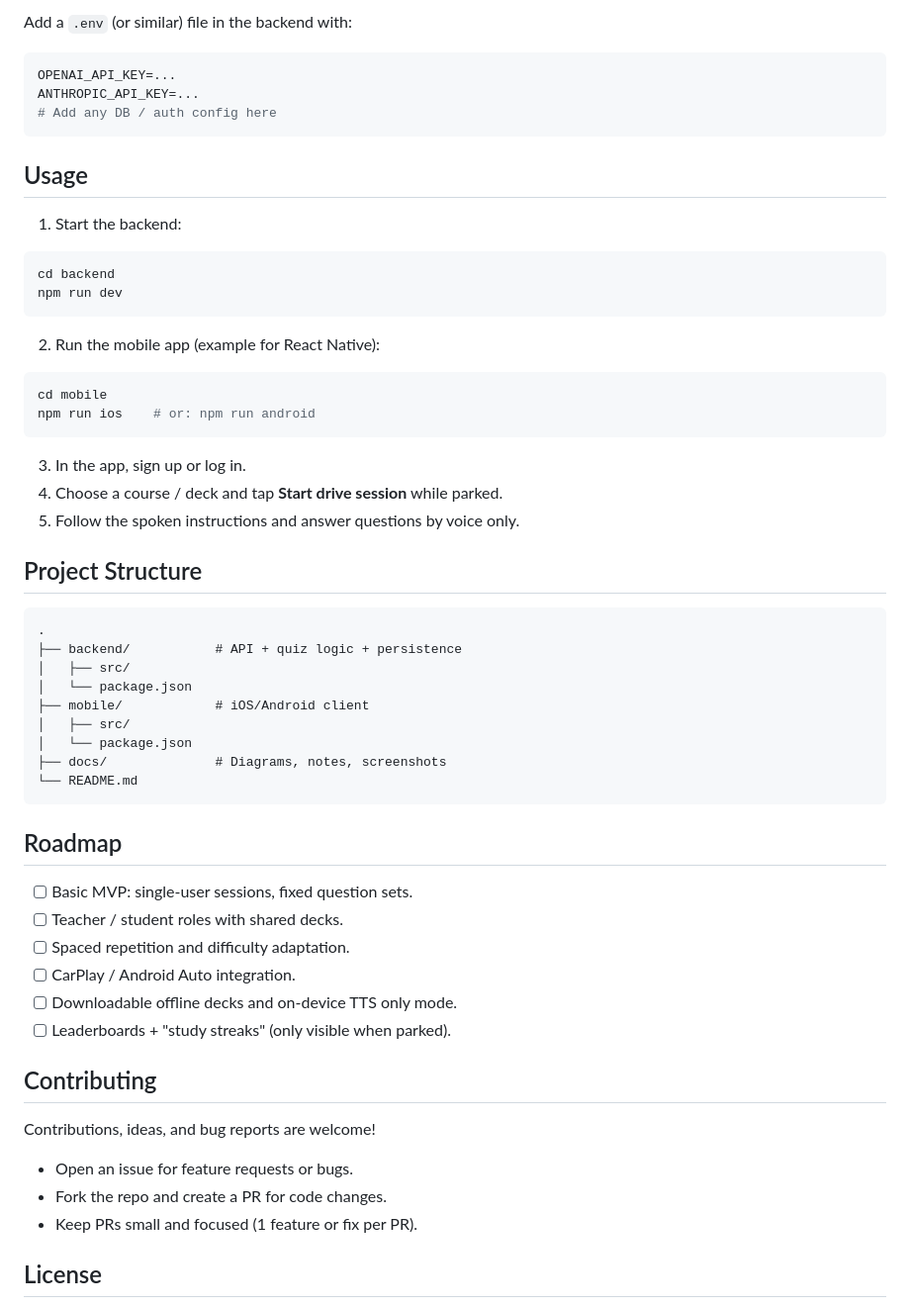
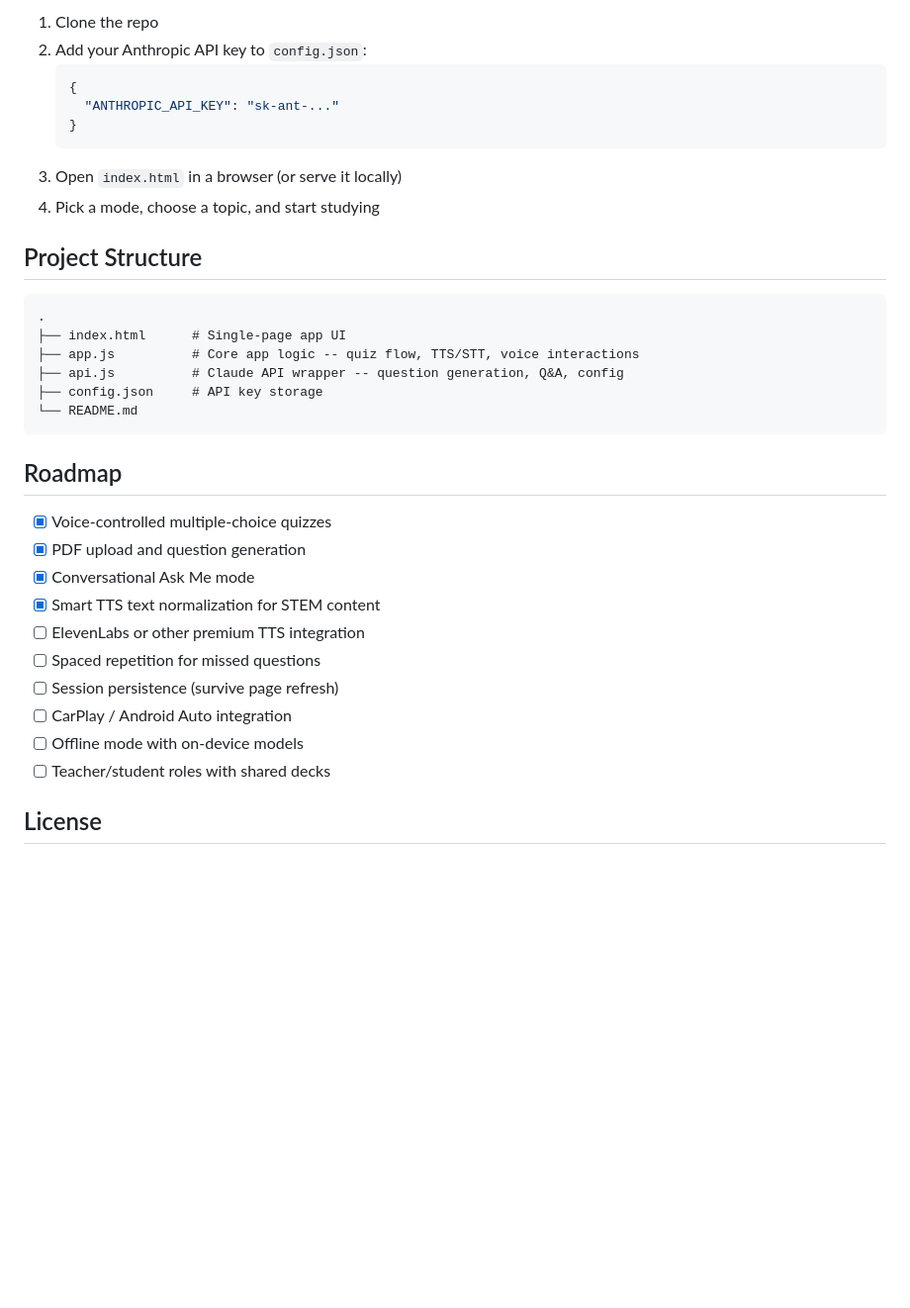
Before and after one commit to GitnNcode/study-on-the-go, a Markdown page: README.md, the part around one of its changes. Shown at 99% size. GitHub-like rendering; blank space fills up the shorter version.

````diff
--- a/README.md
+++ b/README.md
@@ -58,61 +44,36 @@ cd ../mobile && npm install
-Add a `.env` (or similar) file in the backend with:
-
-```bash
-OPENAI_API_KEY=...
-ANTHROPIC_API_KEY=...
-# Add any DB / auth config here
-```
-
-## Usage
-
-1. Start the backend:
-
-```bash
-cd backend
-npm run dev
-```
-
-2. Run the mobile app (example for React Native):
-
-```bash
-cd mobile
-npm run ios    # or: npm run android
-```
-
-3. In the app, sign up or log in.
-4. Choose a course / deck and tap **Start drive session** while parked.
-5. Follow the spoken instructions and answer questions by voice only.
+1. Clone the repo
+2. Add your Anthropic API key to `config.json`:
+   ```json
+   {
+     "ANTHROPIC_API_KEY": "sk-ant-..."
+   }
+   ```
+3. Open `index.html` in a browser (or serve it locally)
+4. Pick a mode, choose a topic, and start studying
 
 ## Project Structure
 
-```text
+```
 .
-├── backend/           # API + quiz logic + persistence
-│   ├── src/
-│   └── package.json
-├── mobile/            # iOS/Android client
-│   ├── src/
-│   └── package.json
-├── docs/              # Diagrams, notes, screenshots
+├── index.html      # Single-page app UI
+├── app.js          # Core app logic -- quiz flow, TTS/STT, voice interactions
+├── api.js          # Claude API wrapper -- question generation, Q&A, config
+├── config.json     # API key storage
 └── README.md
 ```
 
 ## Roadmap
 
-- [ ] Basic MVP: single-user sessions, fixed question sets.
-- [ ] Teacher / student roles with shared decks.
-- [ ] Spaced repetition and difficulty adaptation.
-- [ ] CarPlay / Android Auto integration.
-- [ ] Downloadable offline decks and on-device TTS only mode.
-- [ ] Leaderboards + "study streaks" (only visible when parked).
-
-## Contributing
-
-Contributions, ideas, and bug reports are welcome!
-
-- Open an issue for feature requests or bugs.
-- Fork the repo and create a PR for code changes.
-- Keep PRs small and focused (1 feature or fix per PR).
+- [x] Voice-controlled multiple-choice quizzes
+- [x] PDF upload and question generation
+- [x] Conversational Ask Me mode
+- [x] Smart TTS text normalization for STEM content
+- [ ] ElevenLabs or other premium TTS integration
+- [ ] Spaced repetition for missed questions
+- [ ] Session persistence (survive page refresh)
+- [ ] CarPlay / Android Auto integration
+- [ ] Offline mode with on-device models
+- [ ] Teacher/student roles with shared decks
 
 ## License
 
````
Also changed, not shown: other parts of README.md (+37 -51 lines).
